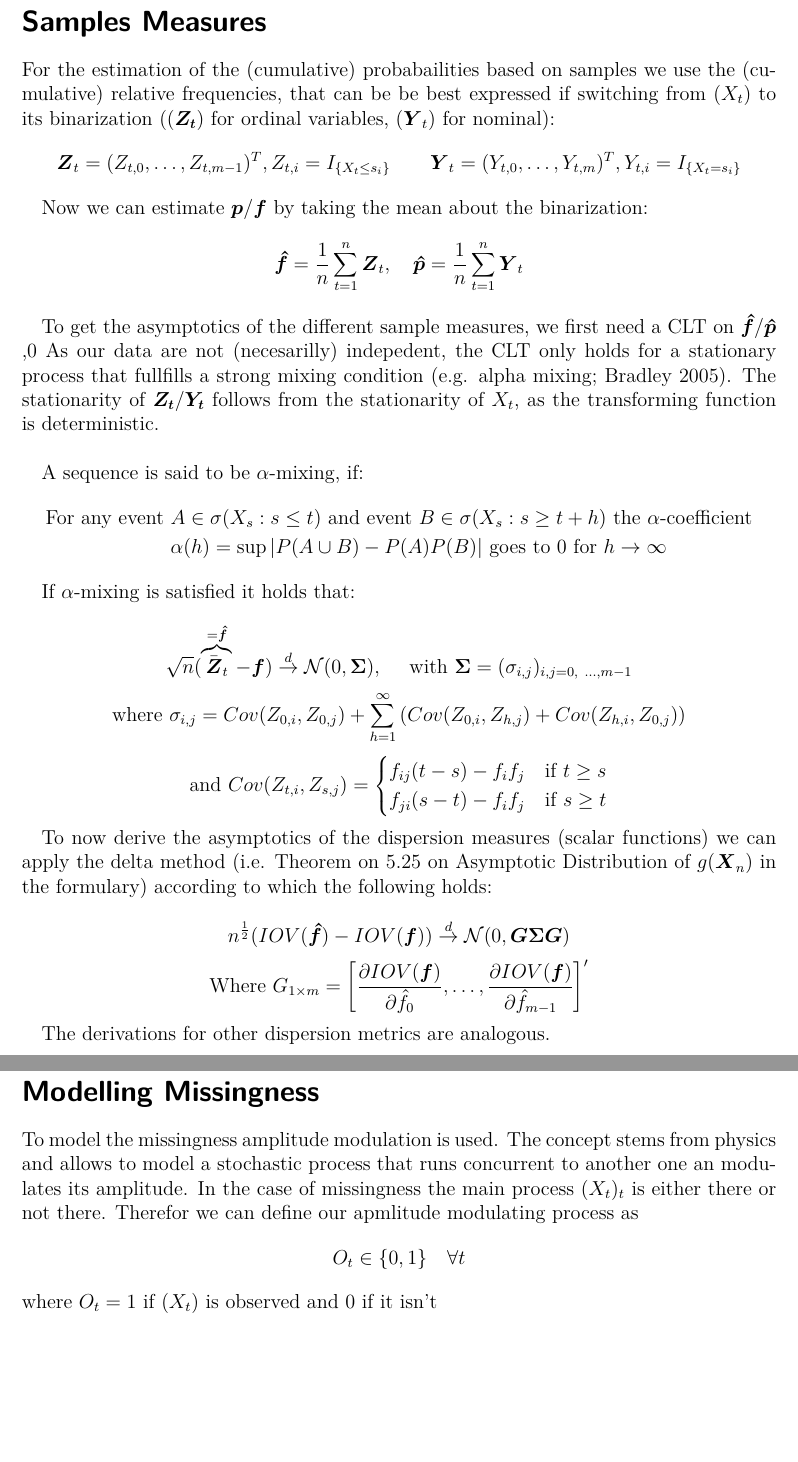
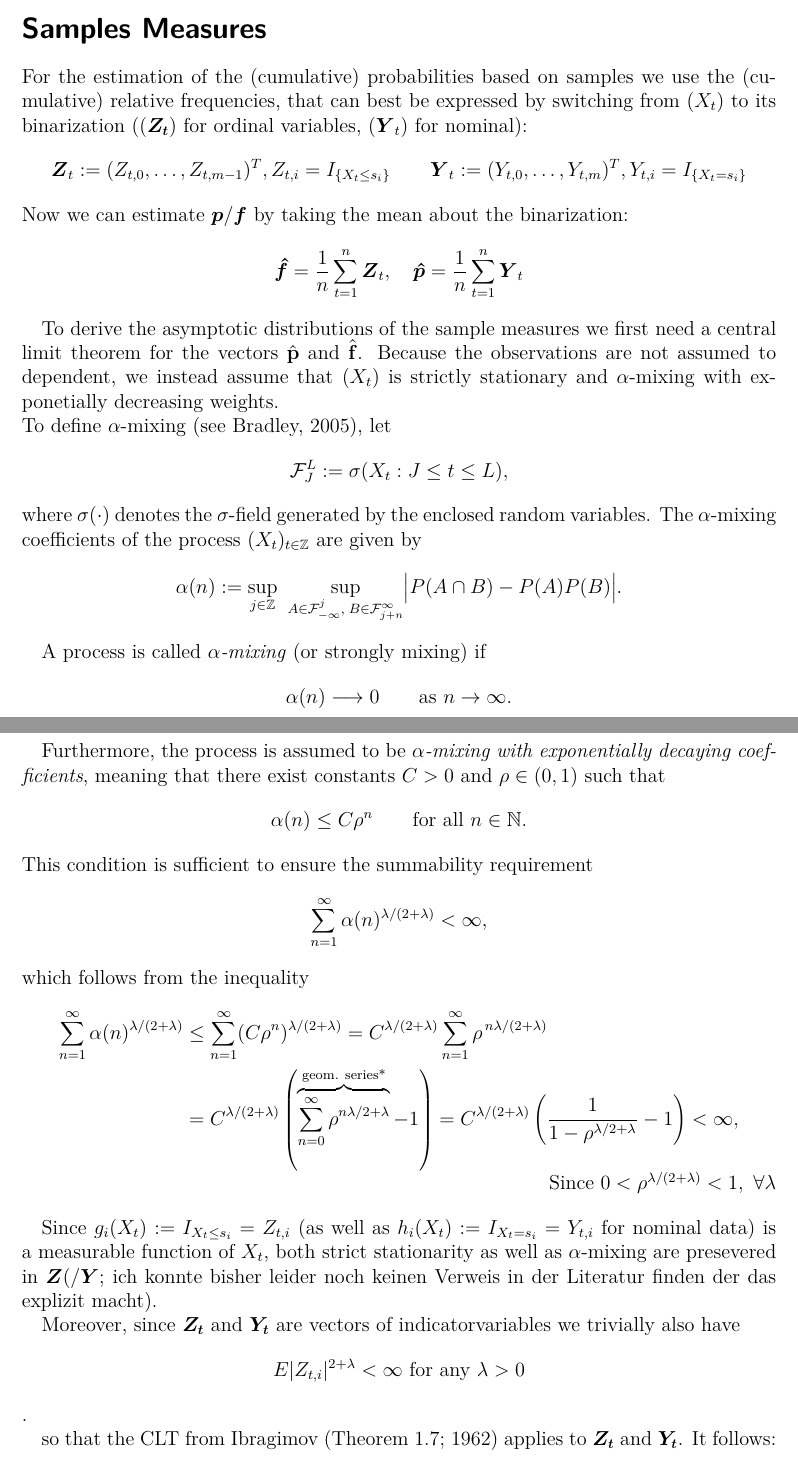
Before and after one commit to Rickcler/Masterarbeit, a LaTeX document (Draft/Draft.tex): two parts of pages 6 and 7 of 7, joined at a grey line, cut so that both start at the same text, the shorter picture padded with empty space. Compiled offline with pdfLaTeX.

Commit message:
After new year

```diff
--- a/Draft/Draft.tex
+++ b/Draft/Draft.tex
@@ -248,23 +292,57 @@ since it generally holds that given some vector $X$ and its components sum $\sum
 \section*{Samples Measures}
 
-For the estimation of the (cumulative) probabailities based on samples we use the (cumulative) relative frequencies, that can be be best expressed if switching from $(X_t)$ to its binarization ($(\boldsymbol{Z_t})$ for ordinal variables, $(\boldsymbol{Y}_t)$ for nominal):
-\[\boldsymbol{Z}_t = (Z_{t, 0}, \ldots, Z_{t, m-1})^T,  Z_{t, i} = I_{\{X_t \leq s_i\}} \qquad \boldsymbol{Y}_t = (Y_{t, 0}, \ldots, Y_{t, m})^T, Y_{t, i} = I_{\{X_t = s_i\}}  \]
-
+For the estimation of the (cumulative) probabilities based on samples we use the (cumulative) relative frequencies, that can best be expressed by switching from $(X_t)$ to its binarization ($(\boldsymbol{Z_t})$ for ordinal variables, $(\boldsymbol{Y}_t)$ for nominal):
+\[\boldsymbol{Z}_t := (Z_{t, 0}, \ldots, Z_{t, m-1})^T,  Z_{t, i} = I_{\{X_t \leq s_i\}} \qquad \boldsymbol{Y}_t := (Y_{t, 0}, \ldots, Y_{t, m})^T, Y_{t, i} = I_{\{X_t = s_i\}}  \]
 Now we can estimate $\boldsymbol{p}/ \boldsymbol{f}$ by taking the mean about the binarization:
 \[\boldsymbol{\hat{f}} = \frac{1}{n}\sum_{t=1}^{n} \boldsymbol{Z}_t, \quad \boldsymbol{\hat{p}} = \frac{1}{n}\sum_{t=1}^{n} \boldsymbol{Y}_t \]
 
-To get the asymptotics of the different sample measures, we first need a CLT on $ \boldsymbol{\hat{f}}/ \boldsymbol{\hat{p}}$ \\
-,0
-As our data are not (necesarilly) indepedent, the CLT only holds for a stationary process that fullfills a strong mixing condition (e.g. alpha mixing; Bradley 2005). The stationarity of $\boldsymbol{Z_t}/ \boldsymbol{Y_t}$ follows from the stationarity of $X_t$, as the transforming function is deterministic. \\
+To derive the asymptotic distributions of the sample measures we first need a central limit theorem for the vectors $\hat{\mathbf p}$ and $\hat{\mathbf f}$. Because the observations are not assumed to dependent, we instead assume that $(X_t)$ is strictly stationary and $\alpha$-mixing with exponetially decreasing weights. \\
+To define $\alpha$-mixing (see Bradley, 2005), let
+\[
+\mathcal{F}_J^L := \sigma(X_t : J \le t \le L),
+\]
+where $\sigma(\cdot)$ denotes the $\sigma$-field generated by the enclosed random variables.
+The $\alpha$-mixing coefficients of the process $(X_t)_{t \in \mathbb{Z}}$ are given by
+\[
+\alpha(n)
+:= \sup_{j \in \mathbb{Z}}
+\ \sup_{A \in \mathcal{F}_{-\infty}^j,\; B \in \mathcal{F}_{j+n}^{\infty}}
+\bigl| P(A \cap B) - P(A)P(B) \bigr|.
+\]
 
-A sequence is said to be $\alpha$-mixing, if:
+A process is called \emph{$\alpha$-mixing} (or strongly mixing) if
+\[
+\alpha(n) \longrightarrow 0 \qquad \text{as } n \to \infty.
+\]
+
+Furthermore, the process is assumed to be \emph{$\alpha$-mixing with exponentially decaying coefficients}, meaning that there exist constants $C>0$ and $\rho \in (0,1)$ such that
+\[
+\alpha(n) \leq C \rho^n \qquad \text{for all } n \in \mathbb{N}.
+\]
+This condition is sufficient to ensure the summability requirement
+\[
+\sum_{n=1}^{\infty} \alpha(n)^{\lambda/(2+\lambda)} < \infty,
+\]
+which follows from the inequality
 \begin{align*}
-    \text{For any event } &A \in \sigma(X_s : s \leq t) \text{ and event } B \in \sigma(X_s : s \geq t+h ) \text{ the }\alpha\text{-coefficient} \\
-    & \alpha(h)=  \sup |P(A\cup B) - P(A)P(B)| \text{ goes to } 0 \text{ for } h \rightarrow \infty
+\sum_{n=1}^{\infty} \alpha(n)^{\lambda/(2+\lambda)}
+&\le \sum_{n=1}^{\infty} (C \rho^n)^{\lambda/(2+\lambda)}
+= C^{\lambda/(2+\lambda)} \sum_{n=1}^{\infty} \rho^{\,n\lambda/(2+\lambda)} \\
+&= C^{\lambda/(2+\lambda)} \left(\overbrace{\sum_{n=0}^{\infty} \rho^{n \lambda/2+\lambda}}^{\text{geom. series*}} -1 \right)
+= C^{\lambda/(2+\lambda)}\left(\frac{1}{1-\rho^{\lambda/2+\lambda}} - 1\right) \tag*{Since $0 < \rho^{\lambda/(2+\lambda)}< 1,  ~\forall \lambda$}
+< \infty,
 \end{align*}
 
-If $\alpha$-mixing is satisfied it holds that:
+Since $g_i(X_t):= I_{X_t \leq s_i} = Z_{t,i}$ (as well as $h_i(X_t):= I_{X_t = s_i} = Y_{t,i}$ for nominal data) is a measurable function of $X_t$, both strict stationarity as well as $\alpha$-mixing  are presevered in $\boldsymbol{Z} $(/$\boldsymbol{Y}$; ich konnte bisher leider noch keinen Verweis in der Literatur finden der das explizit macht).
 
+Moreover, since $\boldsymbol{Z_t}$ and $\boldsymbol{Y_t}$ are vectors of indicatorvariables we trivially also have
+\[E\lvert Z_{t,i}\rvert^{2+\lambda} < \infty  \text{ for any } \lambda > 0\].
+
+so that the CLT from Ibragimov (Theorem 1.7; 1962) applies to $\boldsymbol{Z_t}$ and $\boldsymbol{Y_t}$. It follows: \\
+
+\end{document}
+
+provided appropriate moment and mixing-rate conditions hold
 \[\sqrt{n} (\overbrace{\bar{\boldsymbol{Z}}_t}^{= \boldsymbol{\hat{f}}}- \boldsymbol{f} )\overset{d}{\rightarrow} \mathcal{N}(0, \boldsymbol{\Sigma}), \quad\text{ with } \boldsymbol{\Sigma} = (\sigma_{i,j})_{i,j = 0, ~ \ldots, m-1} \]
 \[\text{where }\sigma_{i,j} = Cov(Z_{0,i},Z_{0,j}) + \sum_{h=1}^{\infty} \left(Cov(Z_{0, i}, Z_{h, j}) + Cov(Z_{h, i}, Z_{0, j})\right) \]
 \[\text{and } Cov(Z_{t, i}, Z_{s, j}) = \begin{cases}
```
Also changed, not shown: Anhang Weiss Distance.pdf (added), Bradley 2005.pdf (added), Distance-Based Analysis of Ordinal Data and Ordinal Time Series.pdf (added), Draft/Draft.pdf, Mixing Conditions Central Limit Theorems and Invariance Principles A Survey of the Literature with Some New Results on Heteroscedastic Sequences.pdf (added), Weiß 2013.pdf, Draft/Draft.tex (94 more changed lines), 6 other files.
